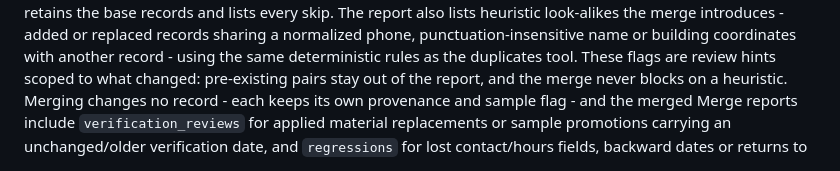
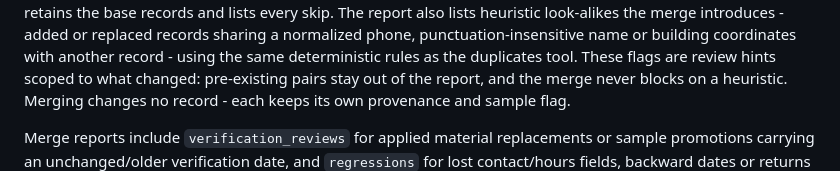
Before and after one commit to Mali789d/shelterlink-twin-cities, a Markdown page: README.md, the part around the change. Rendered like a GitHub page.

```diff
--- a/README.md
+++ b/README.md
@@ -303,7 +303,8 @@ or replaced records sharing a normalized phone, punctuation-insensitive name or
 building coordinates with another record - using the same deterministic rules as the
 duplicates tool. These flags are review hints scoped to what changed: pre-existing
 pairs stay out of the report, and the merge never blocks on a heuristic. Merging
-changes no record - each keeps its own provenance and sample flag - and the merged
+changes no record - each keeps its own provenance and sample flag.
+
 Merge reports include `verification_reviews` for applied material replacements
 or sample promotions carrying an unchanged/older verification date, and
 `regressions` for lost contact/hours fields, backward dates or returns to sample.
```
